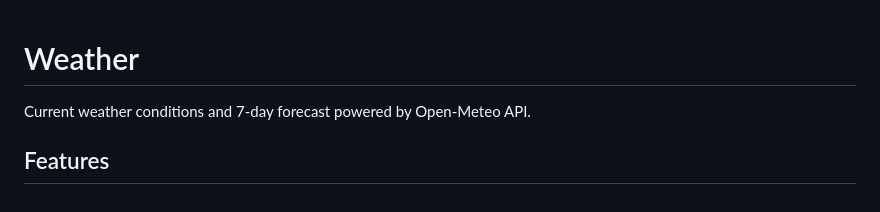
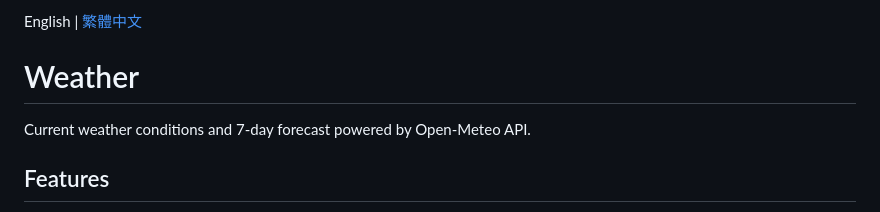
Before and after one commit to iilha/weather, a Markdown page: README.md, the part around the change. Rendered like a GitHub page.

Commit message:
Add Traditional Chinese README (README_zh.md)
- README_zh.md: 繁體中文版專案說明文件
- README.md: add language toggle link (English | 繁體中文)

```diff
--- a/README.md
+++ b/README.md
@@ -1,3 +1,5 @@
+English | [繁體中文](README_zh.md)
+
 # Weather
 
 Current weather conditions and 7-day forecast powered by Open-Meteo API.
```
Also changed, not shown: README_zh.md (added, +168 -0 lines).
